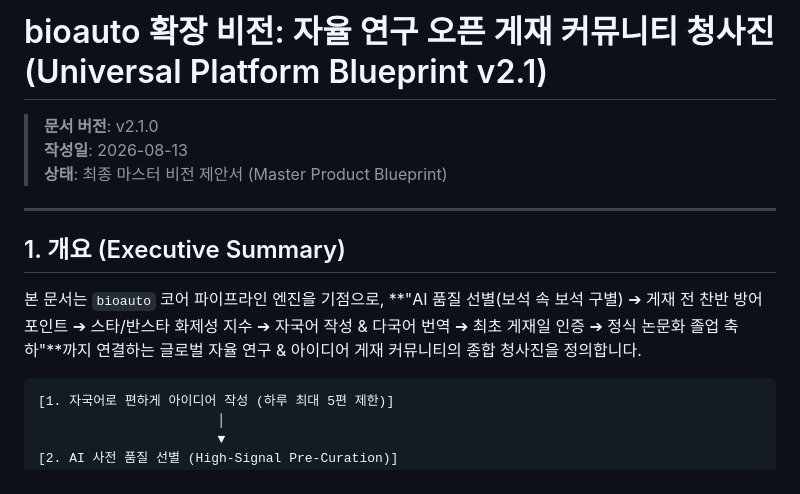
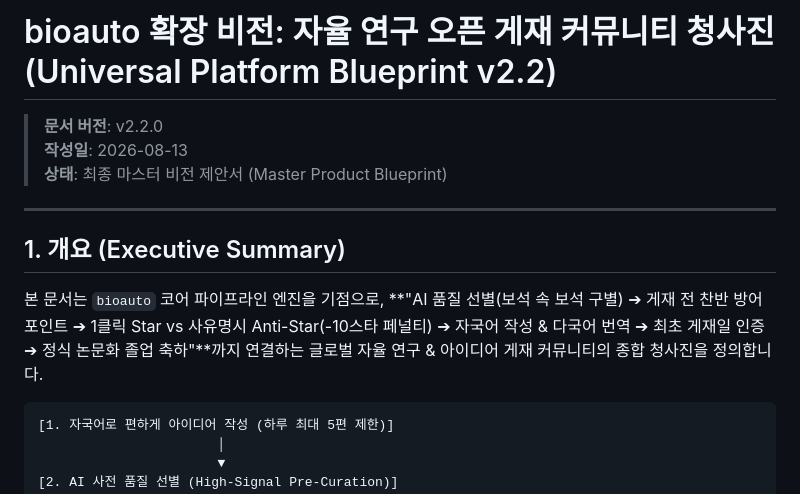
Before and after one commit to kerniz/auto_analysis_by_nextflow, a Markdown page: docs/CITIZEN_SCIENCE_PLATFORM_VISION.md, the part around one of its changes. Drawn GitHub-style.

````diff
--- a/docs/CITIZEN_SCIENCE_PLATFORM_VISION.md
+++ b/docs/CITIZEN_SCIENCE_PLATFORM_VISION.md
@@ -1,6 +1,6 @@
-# bioauto 확장 비전: 자율 연구 오픈 게재 커뮤니티 청사진 (Universal Platform Blueprint v2.1)
+# bioauto 확장 비전: 자율 연구 오픈 게재 커뮤니티 청사진 (Universal Platform Blueprint v2.2)
 
-> **문서 버전**: v2.1.0
+> **문서 버전**: v2.2.0
 > **작성일**: 2026-08-13
 > **상태**: 최종 마스터 비전 제안서 (Master Product Blueprint)
 
@@ -8,7 +8,7 @@
 
 ## 1. 개요 (Executive Summary)
 
-본 문서는 `bioauto` 코어 파이프라인 엔진을 기점으로, **"AI 품질 선별(보석 속 보석 구별) ➔ 게재 전 찬반 방어 포인트 ➔ 스타/반스타 화제성 지수 ➔ 자국어 작성 & 다국어 번역 ➔ 최초 게재일 인증 ➔ 정식 논문화 졸업 축하"**까지 연결하는 글로벌 자율 연구 & 아이디어 게재 커뮤니티의 종합 청사진을 정의합니다.
+본 문서는 `bioauto` 코어 파이프라인 엔진을 기점으로, **"AI 품질 선별(보석 속 보석 구별) ➔ 게재 전 찬반 방어 포인트 ➔ 1클릭 Star vs 사유명시 Anti-Star(-10스타 페널티) ➔ 자국어 작성 & 다국어 번역 ➔ 최초 게재일 인증 ➔ 정식 논문화 졸업 축하"**까지 연결하는 글로벌 자율 연구 & 아이디어 게재 커뮤니티의 종합 청사진을 정의합니다.
 
 ```
 [1. 자국어로 편하게 아이디어 작성 (하루 최대 5편 제한)]
````
Also changed, not shown: other parts of docs/CITIZEN_SCIENCE_PLATFORM_VISION.md (+17 -21 lines).
